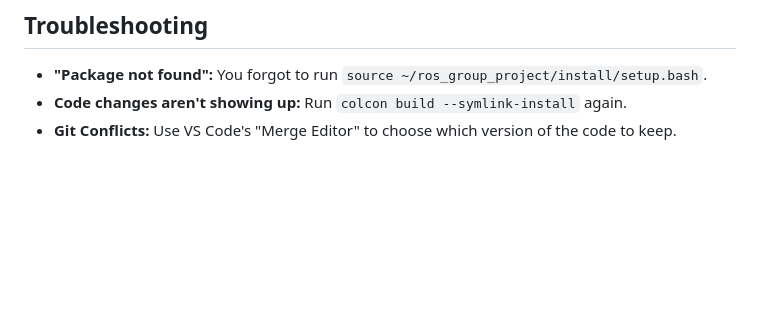
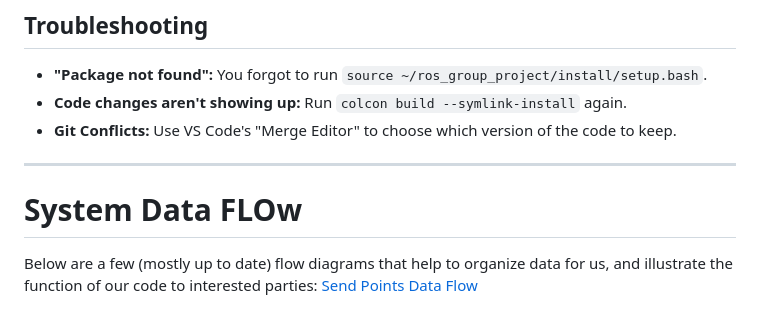
Before and after one commit to d1nwiddie-school/ROB456_FinalProject, a Markdown page: README.md, the part around the change. Drawn GitHub-style; blank space fills up the shorter version.

Commit message:
Update README.md
embed image....?

```diff
--- a/README.md
+++ b/README.md
@@ -80,3 +80,8 @@ To avoid command line errors, use the VS Code Source Control tab:
 * **"Package not found":** You forgot to run `source ~/ros_group_project/install/setup.bash`.
 * **Code changes aren't showing up:** Run `colcon build --symlink-install` again.
 * **Git Conflicts:** Use VS Code's "Merge Editor" to choose which version of the code to keep.
+
+---
+# System Data FLOw
+Below are a few (mostly up to date) flow diagrams that help to organize data for us, and illustrate the function of our code to interested parties:
+[Send Points Data Flow](./Documentation/send_points_py_flow.png)
```
